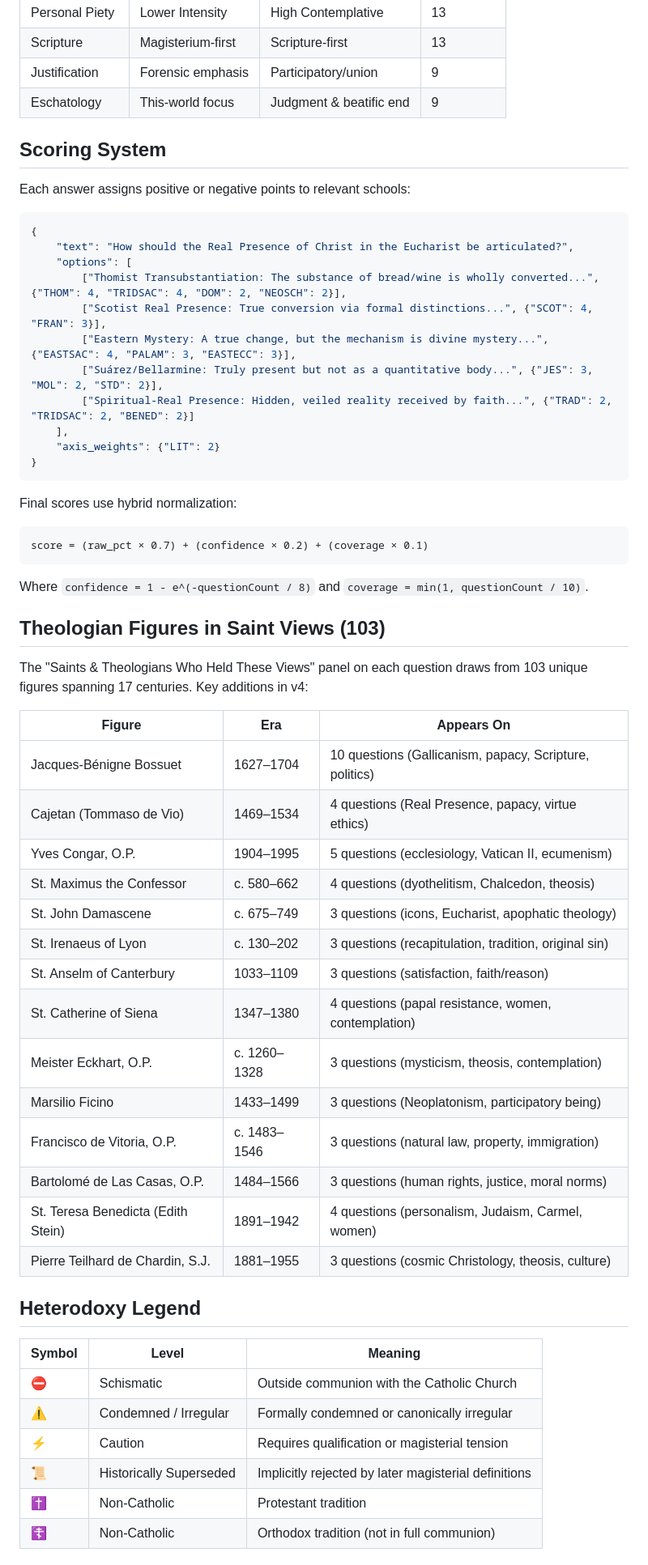
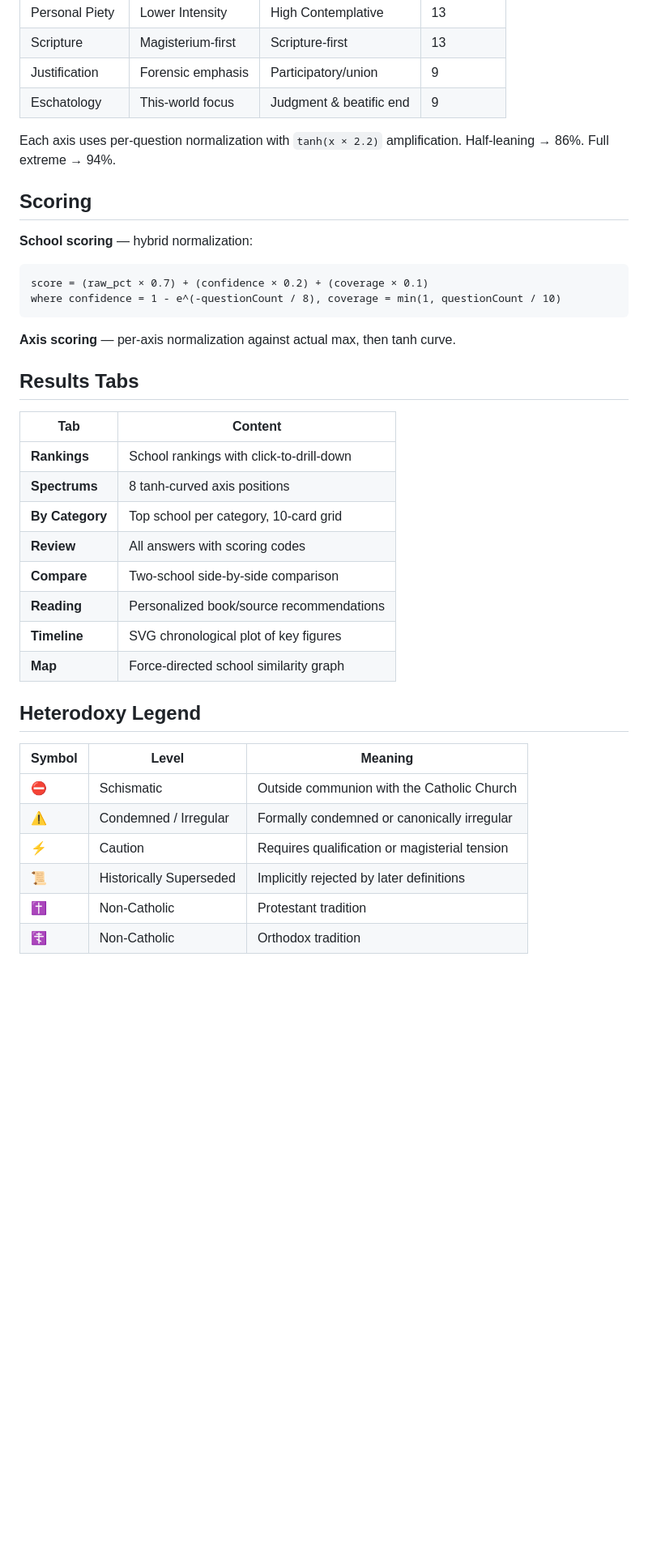
Before and after one commit to jcalepos146/Definitive-Catholic-Theology-Quiz, a Markdown page: README.md, the part around one of its changes. Shown at 81% size. Rendered like a GitHub page; blank space fills up the shorter version.

````diff
--- a/README.md
+++ b/README.md
@@ -242,52 +201,30 @@ Each axis uses per-question normalization with a `tanh(x × 2.2)` curve, ensurin
 | Justification | Forensic emphasis | Participatory/union | 9 |
 | Eschatology | This-world focus | Judgment & beatific end | 9 |
 
-## Scoring System
+Each axis uses per-question normalization with `tanh(x × 2.2)` amplification. Half-leaning → 86%. Full extreme → 94%.
 
-Each answer assigns positive or negative points to relevant schools:
+## Scoring
 
-```json
-{
-    "text": "How should the Real Presence of Christ in the Eucharist be articulated?",
-    "options": [
-        ["Thomist Transubstantiation: The substance of bread/wine is wholly converted...", {"THOM": 4, "TRIDSAC": 4, "DOM": 2, "NEOSCH": 2}],
-        ["Scotist Real Presence: True conversion via formal distinctions...", {"SCOT": 4, "FRAN": 3}],
-        ["Eastern Mystery: A true change, but the mechanism is divine mystery...", {"EASTSAC": 4, "PALAM": 3, "EASTECC": 3}],
-        ["Suárez/Bellarmine: Truly present but not as a quantitative body...", {"JES": 3, "MOL": 2, "STD": 2}],
-        ["Spiritual-Real Presence: Hidden, veiled reality received by faith...", {"TRAD": 2, "TRIDSAC": 2, "BENED": 2}]
-    ],
-    "axis_weights": {"LIT": 2}
-}
+**School scoring** — hybrid normalization:
+```
+score = (raw_pct × 0.7) + (confidence × 0.2) + (coverage × 0.1)
+where confidence = 1 - e^(-questionCount / 8), coverage = min(1, questionCount / 10)
 ```
 
-Final scores use hybrid normalization:
+**Axis scoring** — per-axis normalization against actual max, then tanh curve.
 
-```
-score = (raw_pct × 0.7) + (confidence × 0.2) + (coverage × 0.1)
-```
+## Results Tabs
 
-Where `confidence = 1 - e^(-questionCount / 8)` and `coverage = min(1, questionCount / 10)`.
-
-## Theologian Figures in Saint Views (103)
-
-The "Saints & Theologians Who Held These Views" panel on each question draws from 103 unique figures spanning 17 centuries. Key additions in v4:
-
-| Figure | Era | Appears On |
-|--------|-----|-----------|
-| Jacques-Bénigne Bossuet | 1627–1704 | 10 questions (Gallicanism, papacy, Scripture, politics) |
-| Cajetan (Tommaso de Vio) | 1469–1534 | 4 questions (Real Presence, papacy, virtue ethics) |
-| Yves Congar, O.P. | 1904–1995 | 5 questions (ecclesiology, Vatican II, ecumenism) |
-| St. Maximus the Confessor | c. 580–662 | 4 questions (dyothelitism, Chalcedon, theosis) |
-| St. John Damascene | c. 675–749 | 3 questions (icons, Eucharist, apophatic theology) |
-| St. Irenaeus of Lyon | c. 130–202 | 3 questions (recapitulation, tradition, original sin) |
-| St. Anselm of Canterbury | 1033–1109 | 3 questions (satisfaction, faith/reason) |
-| St. Catherine of Siena | 1347–1380 | 4 questions (papal resistance, women, contemplation) |
-| Meister Eckhart, O.P. | c. 1260–1328 | 3 questions (mysticism, theosis, contemplation) |
-| Marsilio Ficino | 1433–1499 | 3 questions (Neoplatonism, participatory being) |
-| Francisco de Vitoria, O.P. | c. 1483–1546 | 3 questions (natural law, property, immigration) |
-| Bartolomé de Las Casas, O.P. | 1484–1566 | 3 questions (human rights, justice, moral norms) |
-| St. Teresa Benedicta (Edith Stein) | 1891–1942 | 4 questions (personalism, Judaism, Carmel, women) |
-| Pierre Teilhard de Chardin, S.J. | 1881–1955 | 3 questions (cosmic Christology, theosis, culture) |
+| Tab | Content |
+|-----|---------|
+| **Rankings** | School rankings with click-to-drill-down |
+| **Spectrums** | 8 tanh-curved axis positions |
+| **By Category** | Top school per category, 10-card grid |
+| **Review** | All answers with scoring codes |
+| **Compare** | Two-school side-by-side comparison |
+| **Reading** | Personalized book/source recommendations |
+| **Timeline** | SVG chronological plot of key figures |
+| **Map** | Force-directed school similarity graph |
 
 ## Heterodoxy Legend
 
@@ -296,7 +233,7 @@ The "Saints & Theologians Who Held These Views" panel on each question draws fro
 | ⛔ | Schismatic | Outside communion with the Catholic Church |
 | ⚠️ | Condemned / Irregular | Formally condemned or canonically irregular |
 | ⚡ | Caution | Requires qualification or magisterial tension |
-| 📜 | Historically Superseded | Implicitly rejected by later magisterial definitions |
+| 📜 | Historically Superseded | Implicitly rejected by later definitions |
 | ✝️ | Non-Catholic | Protestant tradition |
-| ☦️ | Non-Catholic | Orthodox tradition (not in full communion) |
+| ☦️ | Non-Catholic | Orthodox tradition |
 
````
Also changed, not shown: other parts of README.md (+122 -173 lines).
